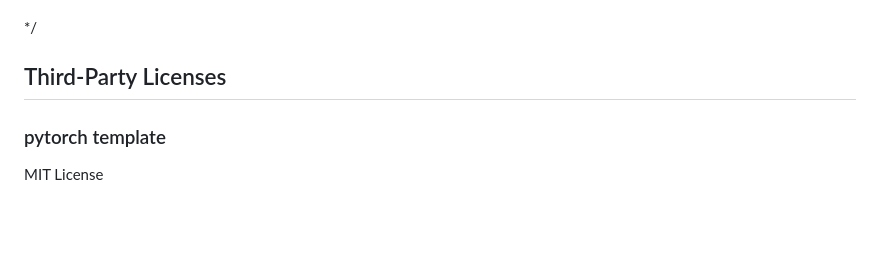
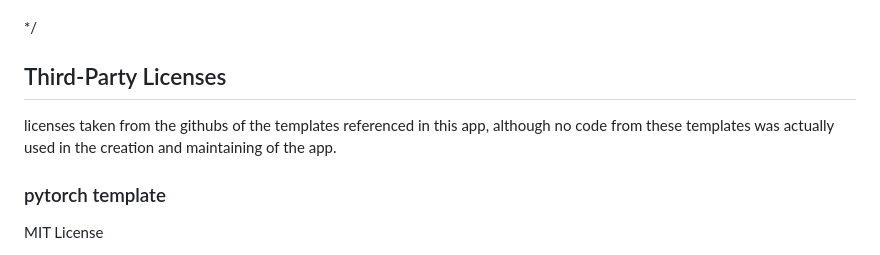
Before and after one commit to CrankyTitanO7/mama, a Markdown page: LICENSE.md, the part around the change. Rendered like a GitHub page; blank space fills up the shorter version.

Commit message:
Update LICENSE.md with third-party license information
Added note about third-party licenses and templates used.

```diff
--- a/LICENSE.md
+++ b/LICENSE.md
@@ -10,6 +10,9 @@
  */
 
 ## Third-Party Licenses
+licenses taken from the githubs of the templates referenced in this app, although
+no code from these templates was actually used in the creation and maintaining
+of the app.
 
 ### pytorch template
 MIT License
```
